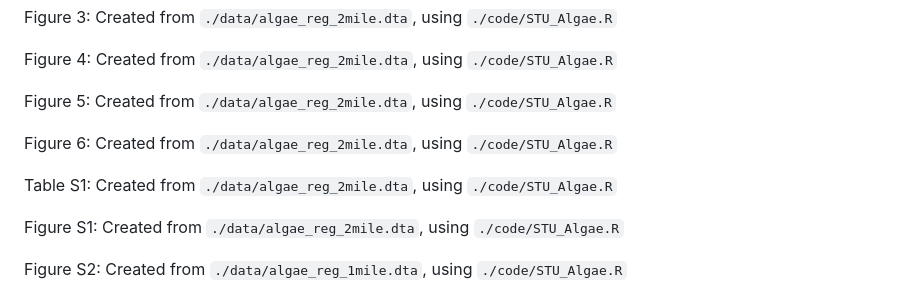
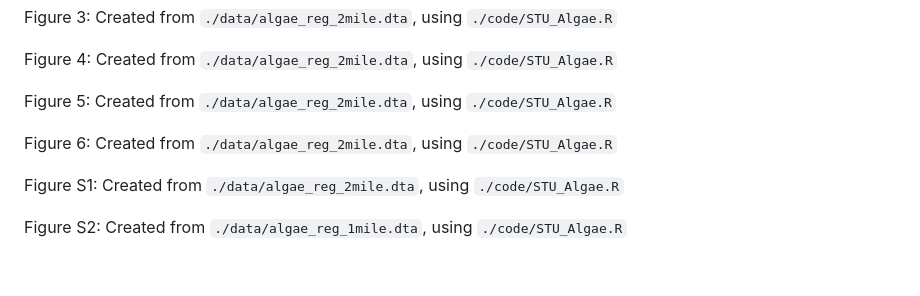
Before and after one commit to UM-SER/HAB-STU, a Markdown page: README.md, the part around the change. Rendered like a GitHub page; blank space fills up the shorter version.

```diff
--- a/README.md
+++ b/README.md
@@ -50,8 +50,6 @@ Figure 5: Created from `./data/algae_reg_2mile.dta`, using `./code/STU_Algae.R`
 
 Figure 6: Created from `./data/algae_reg_2mile.dta`, using `./code/STU_Algae.R`
 
-Table S1: Created from `./data/algae_reg_2mile.dta`, using `./code/STU_Algae.R`
-
 Figure S1: Created from `./data/algae_reg_2mile.dta`, using `./code/STU_Algae.R`
 
 Figure S2: Created from `./data/algae_reg_1mile.dta`, using `./code/STU_Algae.R`
```
